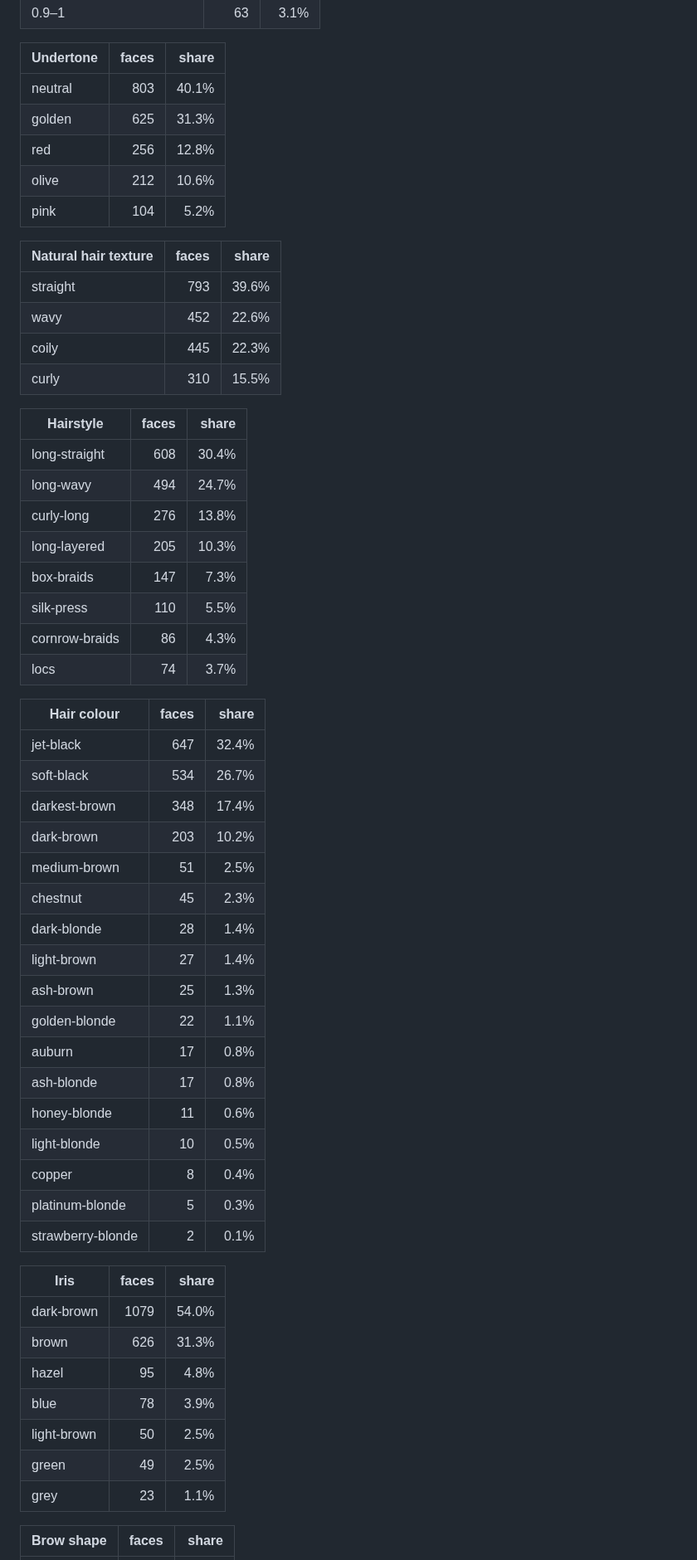
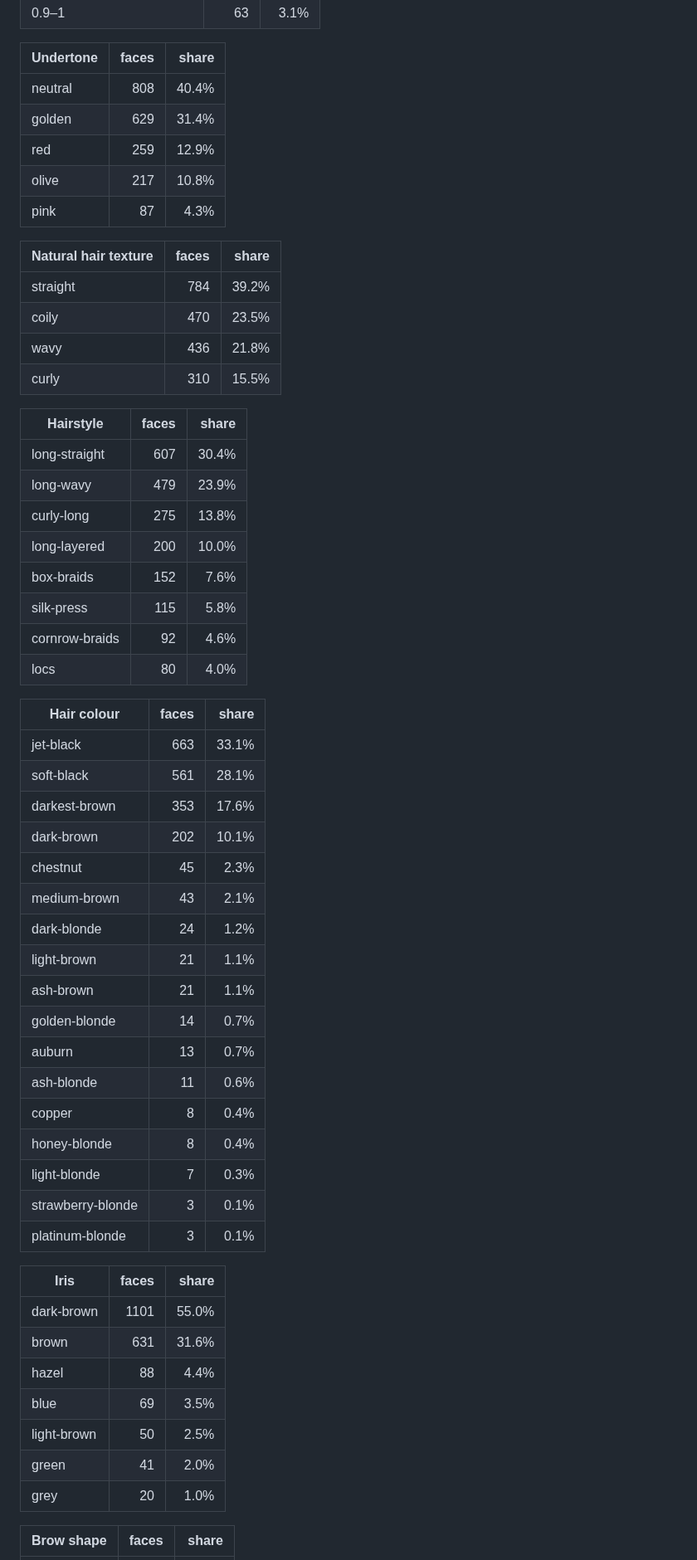
Before and after one commit to lrodeveloperr/Makeup-artist-, a Markdown page: docs/FACE-AUDIT.md, the part around one of its changes. Shown at 83% size. Rendered like a GitHub page.

```diff
--- a/docs/FACE-AUDIT.md
+++ b/docs/FACE-AUDIT.md
@@ -62,59 +62,59 @@ Generated by `node tests/face-audit.mjs 2000 300` (generator version 5). Do not
 
 | Undertone | faces | share |
 | --- | ---: | ---: |
-| neutral | 803 | 40.1% |
-| golden | 625 | 31.3% |
-| red | 256 | 12.8% |
-| olive | 212 | 10.6% |
-| pink | 104 | 5.2% |
+| neutral | 808 | 40.4% |
+| golden | 629 | 31.4% |
+| red | 259 | 12.9% |
+| olive | 217 | 10.8% |
+| pink | 87 | 4.3% |
 
 | Natural hair texture | faces | share |
 | --- | ---: | ---: |
-| straight | 793 | 39.6% |
-| wavy | 452 | 22.6% |
-| coily | 445 | 22.3% |
+| straight | 784 | 39.2% |
+| coily | 470 | 23.5% |
+| wavy | 436 | 21.8% |
 | curly | 310 | 15.5% |
 
 | Hairstyle | faces | share |
 | --- | ---: | ---: |
-| long-straight | 608 | 30.4% |
-| long-wavy | 494 | 24.7% |
-| curly-long | 276 | 13.8% |
-| long-layered | 205 | 10.3% |
-| box-braids | 147 | 7.3% |
-| silk-press | 110 | 5.5% |
-| cornrow-braids | 86 | 4.3% |
-| locs | 74 | 3.7% |
+| long-straight | 607 | 30.4% |
+| long-wavy | 479 | 23.9% |
+| curly-long | 275 | 13.8% |
+| long-layered | 200 | 10.0% |
+| box-braids | 152 | 7.6% |
+| silk-press | 115 | 5.8% |
+| cornrow-braids | 92 | 4.6% |
+| locs | 80 | 4.0% |
 
 | Hair colour | faces | share |
 | --- | ---: | ---: |
-| jet-black | 647 | 32.4% |
-| soft-black | 534 | 26.7% |
-| darkest-brown | 348 | 17.4% |
-| dark-brown | 203 | 10.2% |
-| medium-brown | 51 | 2.5% |
+| jet-black | 663 | 33.1% |
+| soft-black | 561 | 28.1% |
+| darkest-brown | 353 | 17.6% |
+| dark-brown | 202 | 10.1% |
 | chestnut | 45 | 2.3% |
-| dark-blonde | 28 | 1.4% |
-| light-brown | 27 | 1.4% |
-| ash-brown | 25 | 1.3% |
-| golden-blonde | 22 | 1.1% |
-| auburn | 17 | 0.8% |
-| ash-blonde | 17 | 0.8% |
-| honey-blonde | 11 | 0.6% |
-| light-blonde | 10 | 0.5% |
+| medium-brown | 43 | 2.1% |
+| dark-blonde | 24 | 1.2% |
+| light-brown | 21 | 1.1% |
+| ash-brown | 21 | 1.1% |
+| golden-blonde | 14 | 0.7% |
+| auburn | 13 | 0.7% |
+| ash-blonde | 11 | 0.6% |
 | copper | 8 | 0.4% |
-| platinum-blonde | 5 | 0.3% |
-| strawberry-blonde | 2 | 0.1% |
+| honey-blonde | 8 | 0.4% |
+| light-blonde | 7 | 0.3% |
+| strawberry-blonde | 3 | 0.1% |
+| platinum-blonde | 3 | 0.1% |
 
 | Iris | faces | share |
 | --- | ---: | ---: |
-| dark-brown | 1079 | 54.0% |
-| brown | 626 | 31.3% |
-| hazel | 95 | 4.8% |
-| blue | 78 | 3.9% |
+| dark-brown | 1101 | 55.0% |
+| brown | 631 | 31.6% |
+| hazel | 88 | 4.4% |
+| blue | 69 | 3.5% |
 | light-brown | 50 | 2.5% |
-| green | 49 | 2.5% |
-| grey | 23 | 1.1% |
+| green | 41 | 2.0% |
+| grey | 20 | 1.0% |
 
 | Brow shape | faces | share |
 | --- | ---: | ---: |
```
Also changed, not shown: other parts of docs/FACE-AUDIT.md (+13 -13 lines), MAKEUP-AI-BUILD-CONTRACT.md (+1 -1 lines), docs/FACES.md (+20 -7 lines), docs/face-gallery.jpg, 7 other files.
